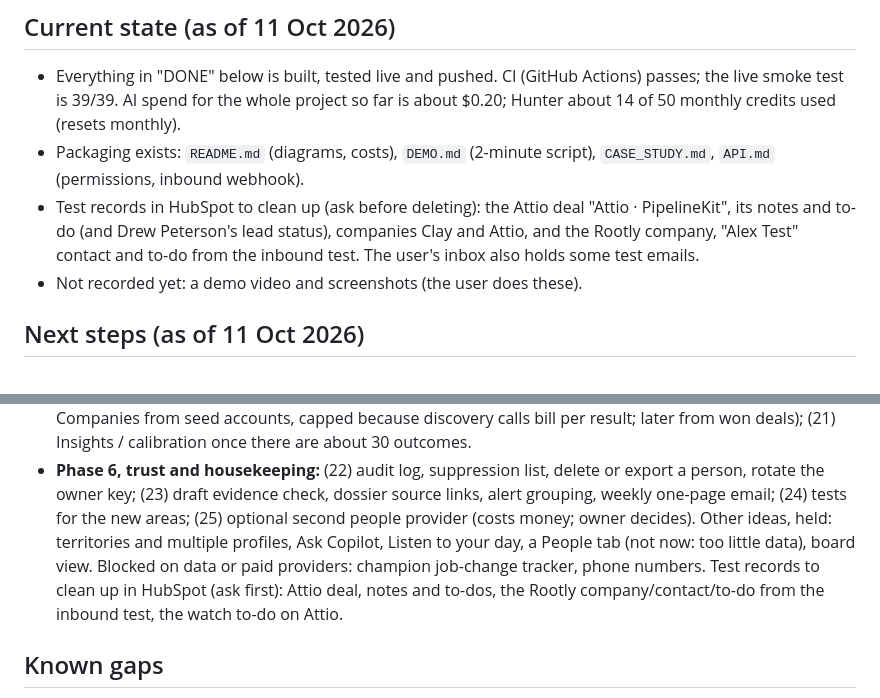
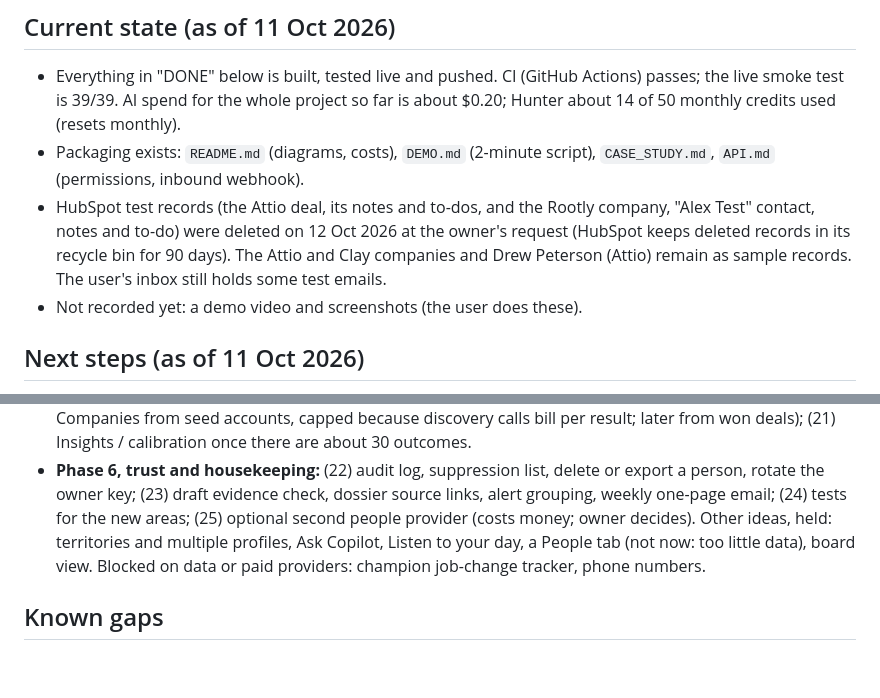
Before and after one commit to rudrat04/gtm-copilot, a Markdown page: CLAUDE.md, 2 parts joined by grey strips. Drawn GitHub-style; blank space fills up the shorter version.

Commit message:
Notes: HubSpot test records deleted

```diff
--- a/CLAUDE.md
+++ b/CLAUDE.md
@@ -106,7 +106,7 @@ The `signal-scan` cron runs **weekly: Mondays 06:00-06:55 UTC** (every 5 minutes
 ## Current state (as of 11 Oct 2026)
 - Everything in "DONE" below is built, tested live and pushed. CI (GitHub Actions) passes; the live smoke test is 39/39. AI spend for the whole project so far is about $0.20; Hunter about 14 of 50 monthly credits used (resets monthly).
 - Packaging exists: `README.md` (diagrams, costs), `DEMO.md` (2-minute script), `CASE_STUDY.md`, `API.md` (permissions, inbound webhook).
-- Test records in HubSpot to clean up (ask before deleting): the Attio deal "Attio · PipelineKit", its notes and to-do (and Drew Peterson's lead status), companies Clay and Attio, and the Rootly company, "Alex Test" contact and to-do from the inbound test. The user's inbox also holds some test emails.
+- HubSpot test records (the Attio deal, its notes and to-dos, and the Rootly company, "Alex Test" contact, notes and to-do) were deleted on 12 Oct 2026 at the owner's request (HubSpot keeps deleted records in its recycle bin for 90 days). The Attio and Clay companies and Drew Peterson (Attio) remain as sample records. The user's inbox still holds some test emails.
 - Not recorded yet: a demo video and screenshots (the user does these).
 
 ## Next steps (as of 11 Oct 2026)
@@ -132,7 +132,7 @@ DONE since: pipeline watch, fit bar, editable buyer types, HubSpot custom column
 - **Phase 4, make the system do its job: only the necessary parts.** DONE: (15) bulk find people with a credit confirm, (16) why-this-person tag, the known and opted-out markers, and the Today empty-state reasons (the best contact line on Accounts cards already existed). Skipped on purpose: "mark contacted with channel and note", (17) preview what changes.
 - **Phase 5, sources and learning:** (18) more sources (Launch HN / Show HN, funding feeds, accelerator batches, directories); (19) paste best customers, get a suggested ICP; (20) lookalikes (PredictLeads Similar Companies from seed accounts, capped because discovery calls bill per result; later from won deals); (21) Insights / calibration once there are about 30 outcomes.
 - **Phase 6, trust and housekeeping:** (22) audit log, suppression list, delete or export a person, rotate the owner key; (23) draft evidence check, dossier source links, alert grouping, weekly one-page email; (24) tests for the new areas; (25) optional second people provider (costs money; owner decides).
-Other ideas, held: territories and multiple profiles, Ask Copilot, Listen to your day, a People tab (not now: too little data), board view. Blocked on data or paid providers: champion job-change tracker, phone numbers. Test records to clean up in HubSpot (ask first): Attio deal, notes and to-dos, the Rootly company/contact/to-do from the inbound test, the watch to-do on Attio.
+Other ideas, held: territories and multiple profiles, Ask Copilot, Listen to your day, a People tab (not now: too little data), board view. Blocked on data or paid providers: champion job-change tracker, phone numbers.
 
 ## Known gaps
 - (Resolved) Size and stage ARE now enforced via Hunter company data; remaining caveat: Hunter's headcount can be off (it said 30 for Clay), so treat it as an estimate. The old note follows: **The ICP size and stage were not enforced.** icp.json states 20-200 employees and Seed to Series B, but fit is judged by the AI from website text only; there is no headcount or funding data source on the free plans. Ideas: a manual column on the fixture list, or a free enrichment source.
```
